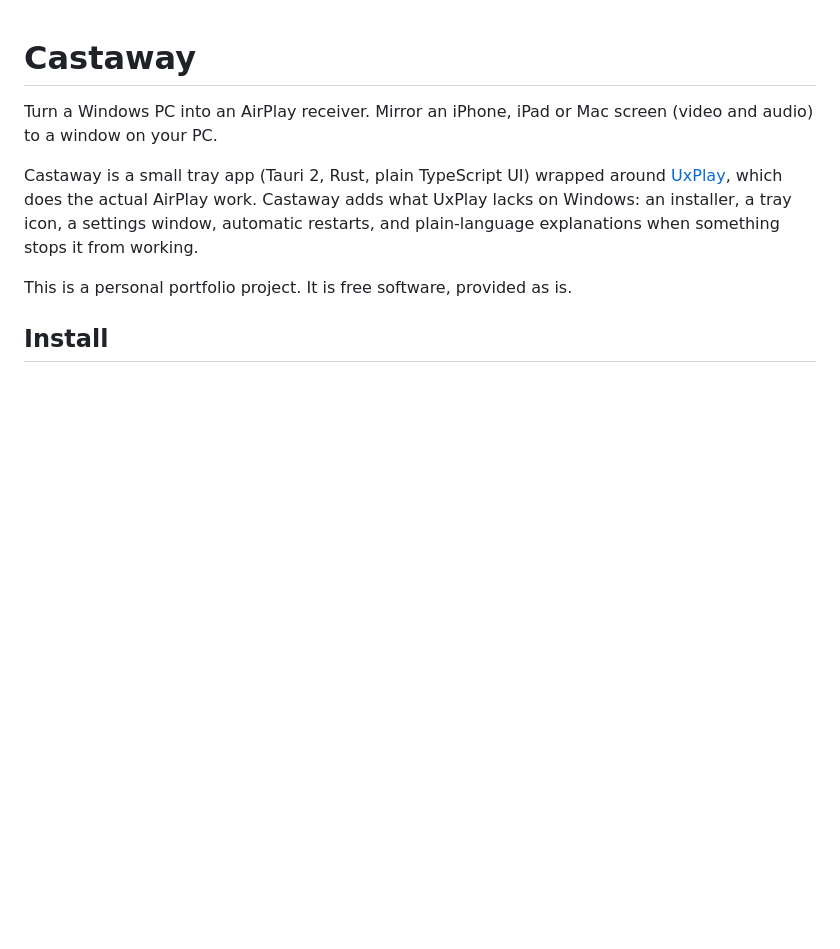
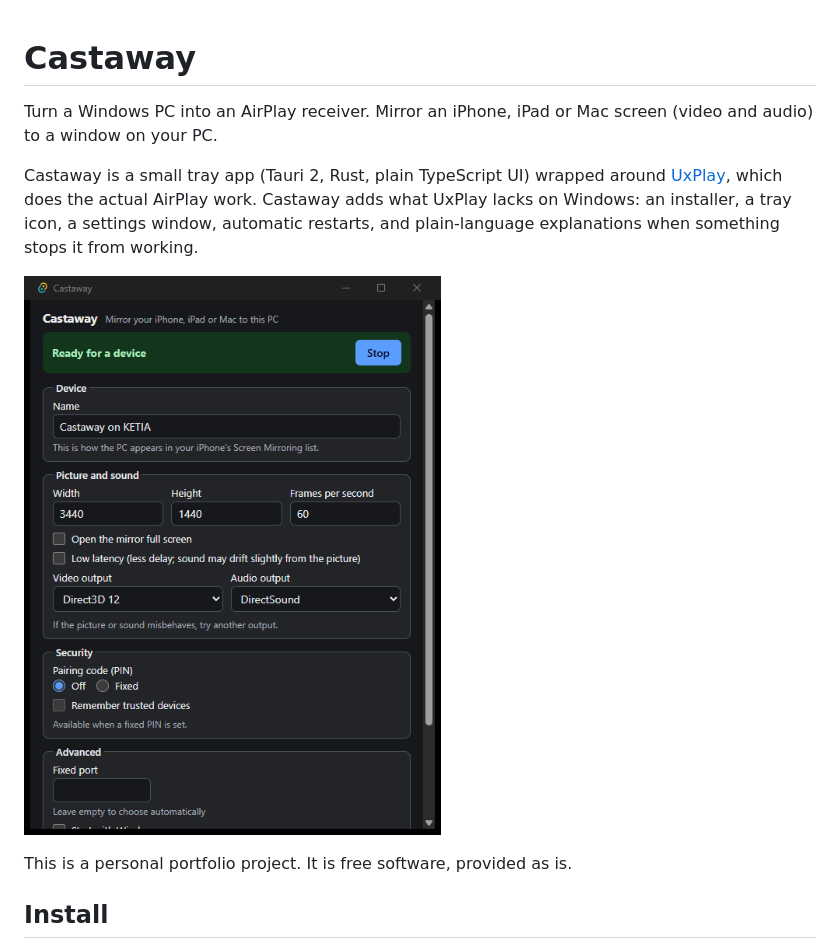
Before and after one commit to ketiaaa/castaway, a Markdown page: README.md, the part around the change. Rendered like a GitHub page; pictures changed too: docs/images/window.png (added); blank space fills up the shorter version.

Commit message:
docs: add window screenshot to README

```diff
--- a/README.md
+++ b/README.md
@@ -3,6 +3,8 @@
 Turn a Windows PC into an AirPlay receiver. Mirror an iPhone, iPad or Mac screen (video and audio) to a window on your PC.
 
 Castaway is a small tray app (Tauri 2, Rust, plain TypeScript UI) wrapped around [UxPlay](https://github.com/FDH2/UxPlay), which does the actual AirPlay work. Castaway adds what UxPlay lacks on Windows: an installer, a tray icon, a settings window, automatic restarts, and plain-language explanations when something stops it from working.
+
+![Castaway window showing "Ready for a device" and the settings](docs/images/window.png)
 
 This is a personal portfolio project. It is free software, provided as is.
 
```
